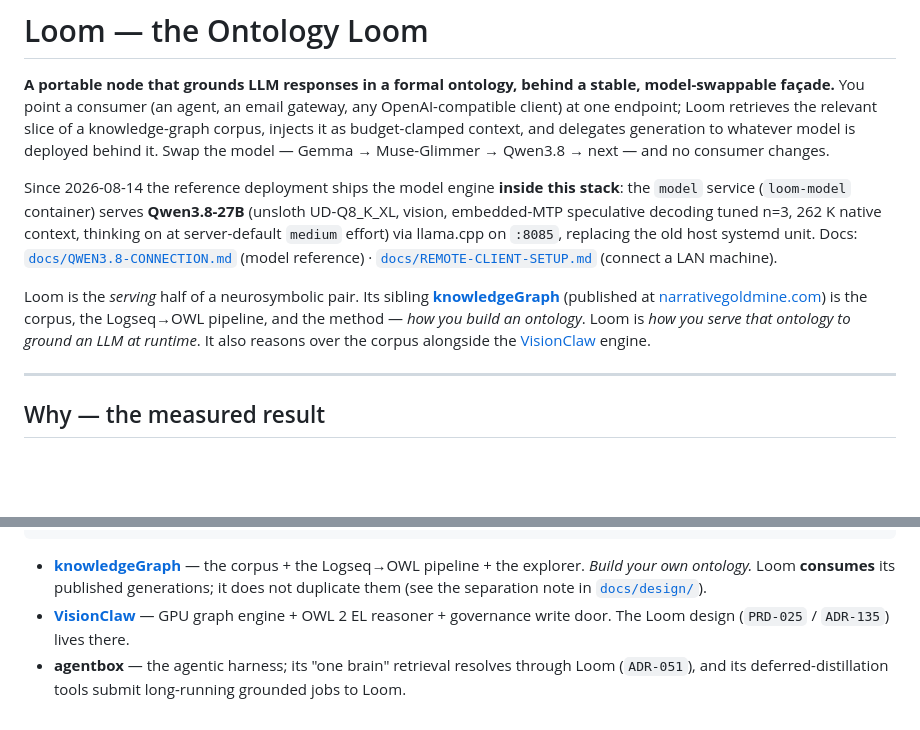
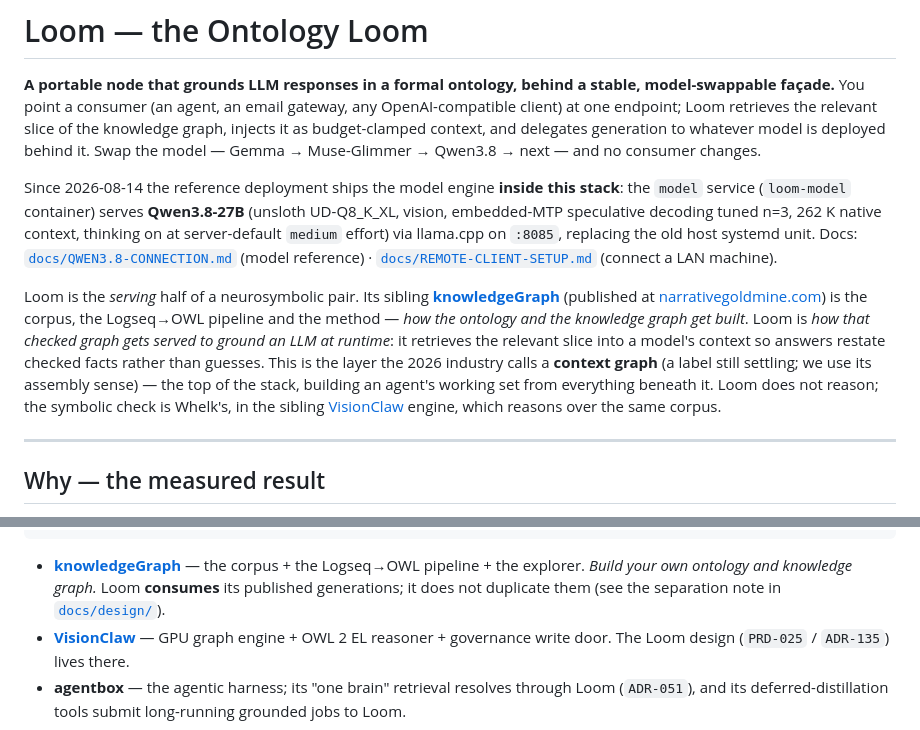
Before and after one commit to DreamLab-AI/loom, a Markdown page: README.md, 2 parts joined by grey strips. Rendered like a GitHub page; blank space fills up the shorter version.

Commit message:
readme: terminology pass — Loom serves, Whelk reasons, context graph named once
Align to the VisionFlow terminology playbook: knowledgeGraph builds the
ontology and the knowledge graph; Loom serves the checked graph into a
model's context (the still-settling industry term is context graph, used
in its assembly sense); the symbolic check is Whelk's in VisionClaw —
Loom does not reason.

Co-Authored-By: jjohare <github@thedreamlab.uk>

````diff
--- a/README.md
+++ b/README.md
@@ -2,8 +2,8 @@
 
 **A portable node that grounds LLM responses in a formal ontology, behind a stable,
 model-swappable façade.** You point a consumer (an agent, an email gateway, any
-OpenAI-compatible client) at one endpoint; Loom retrieves the relevant slice of a
-knowledge-graph corpus, injects it as budget-clamped context, and delegates generation to
+OpenAI-compatible client) at one endpoint; Loom retrieves the relevant slice of the
+knowledge graph, injects it as budget-clamped context, and delegates generation to
 whatever model is deployed behind it. Swap the model — Gemma → Muse-Glimmer → Qwen3.8 → next
 — and no consumer changes.
 
@@ -17,9 +17,14 @@ unit. Docs: [`docs/QWEN3.8-CONNECTION.md`](docs/QWEN3.8-CONNECTION.md) (model re
 Loom is the *serving* half of a neurosymbolic pair. Its sibling
 [**knowledgeGraph**](https://github.com/DreamLab-AI/knowledgeGraph) (published at
 [narrativegoldmine.com](https://narrativegoldmine.com)) is the corpus, the Logseq→OWL
-pipeline, and the method — *how you build an ontology*. Loom is *how you serve that ontology
-to ground an LLM at runtime*. It also reasons over the corpus alongside the
-[VisionClaw](https://github.com/DreamLab-AI/VisionClaw) engine.
+pipeline and the method — *how the ontology and the knowledge graph get built*. Loom is
+*how that checked graph gets served to ground an LLM at runtime*: it retrieves the relevant
+slice into a model's context so answers restate checked facts rather than guesses. This is
+the layer the 2026 industry calls a **context graph** (a label still settling; we use its
+assembly sense) — the top of the stack, building an agent's working set from everything
+beneath it. Loom does not reason; the symbolic check is
+Whelk's, in the sibling [VisionClaw](https://github.com/DreamLab-AI/VisionClaw) engine, which
+reasons over the same corpus.
 
 ---
 
@@ -198,7 +203,7 @@ knowledgeGraph  ──publishes──▶  a corpus GENERATION (OWL + reasoned cl
 ```
 
 - **[knowledgeGraph](https://github.com/DreamLab-AI/knowledgeGraph)** — the corpus + the
-  Logseq→OWL pipeline + the explorer. *Build your own ontology.* Loom **consumes** its
+  Logseq→OWL pipeline + the explorer. *Build your own ontology and knowledge graph.* Loom **consumes** its
   published generations; it does not duplicate them (see the separation note in
   [`docs/design/`](docs/design/)).
 - **[VisionClaw](https://github.com/DreamLab-AI/VisionClaw)** — GPU graph engine + OWL 2 EL
````
